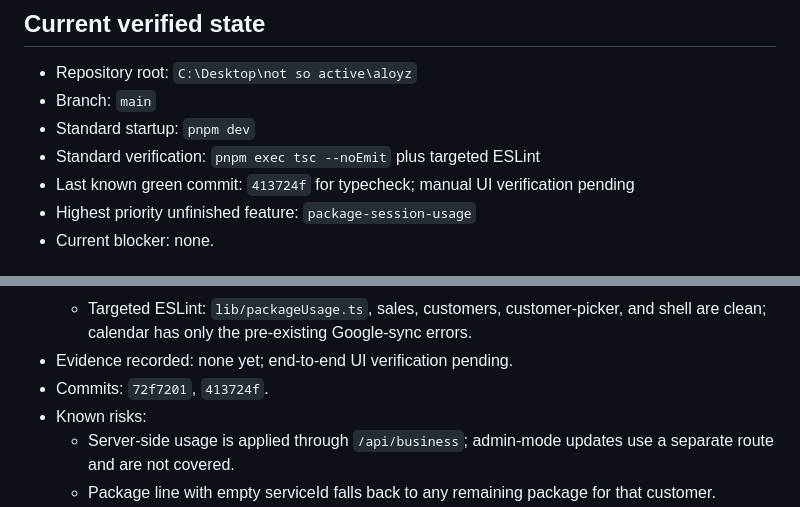
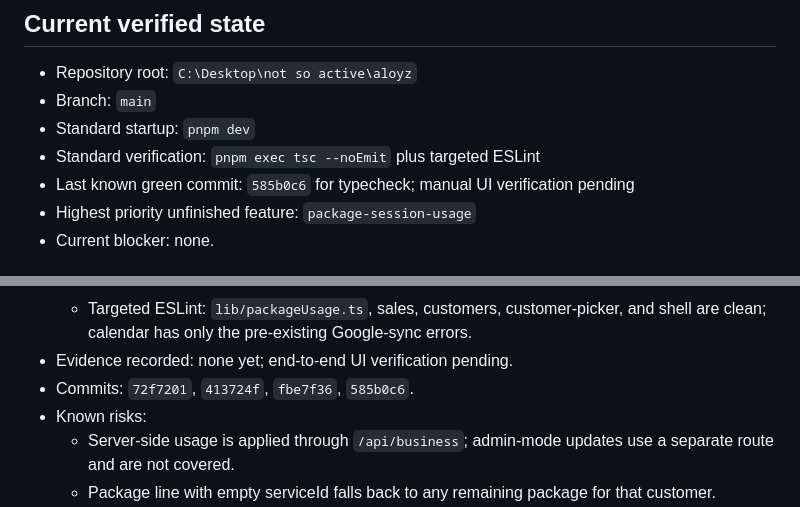
Before and after one commit to FlyingGrasss/aloyz, a Markdown page: .harness/progress.md, 2 parts joined by grey strips. GitHub-like rendering.

Commit message:
record active package import state

```diff
--- a/.harness/progress.md
+++ b/.harness/progress.md
@@ -5,7 +5,7 @@
 - Branch: `main`
 - Standard startup: `pnpm dev`
 - Standard verification: `pnpm exec tsc --noEmit` plus targeted ESLint
-- Last known green commit: `413724f` for typecheck; manual UI verification pending
+- Last known green commit: `585b0c6` for typecheck; manual UI verification pending
 - Highest priority unfinished feature: `package-session-usage`
 - Current blocker: none.
 
@@ -33,7 +33,7 @@
   - Package helper tests: apply, idempotent, restore, delete restore, cancelled, different customer.
   - Targeted ESLint: `lib/packageUsage.ts`, sales, customers, customer-picker, and shell are clean; calendar has only the pre-existing Google-sync errors.
 - Evidence recorded: none yet; end-to-end UI verification pending.
-- Commits: `72f7201`, `413724f`.
+- Commits: `72f7201`, `413724f`, `fbe7f36`, `585b0c6`.
 - Known risks:
   - Server-side usage is applied through `/api/business`; admin-mode updates use a separate route and are not covered.
   - Package line with empty serviceId falls back to any remaining package for that customer.
```
